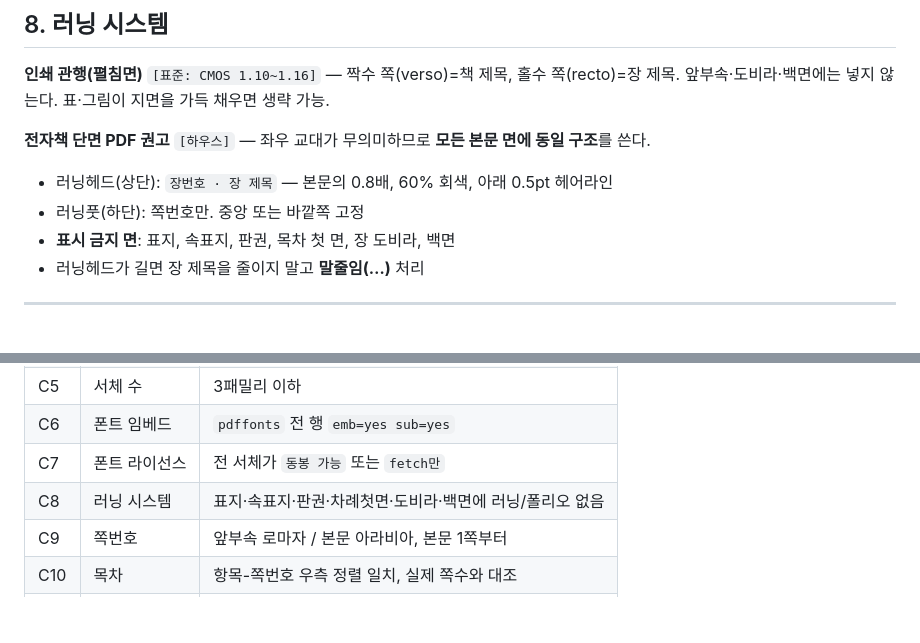
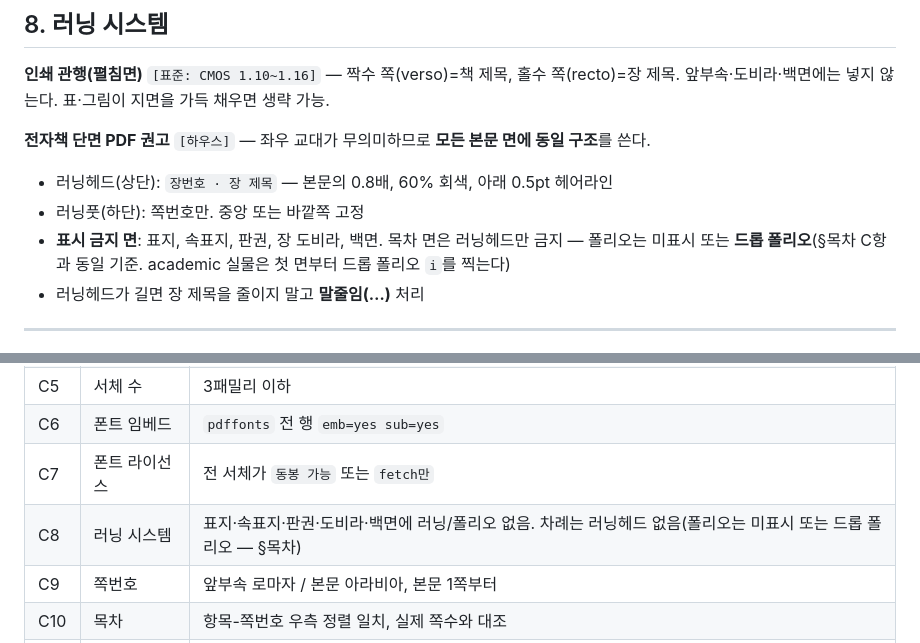
Before and after one commit to MD-Generalist/bookforge, a Markdown page: references/book-anatomy.md, 2 parts joined by grey strips. Rendered like a GitHub page; blank space fills up the shorter version.

Commit message:
docs(academic+anatomy): 목차 첫 면 폴리오 모순을 실물 기준으로 해소
실측(examples/academic-game-theory.pdf): p3 하단 중앙에 드롭 폴리오 'i'(9pt),
p4에 'ii' — 목차는 첫 면부터 로마자 드롭 폴리오를 찍는다. theme.typ의
page(numbering: "i", footer: …) 구현과 일치.

- academic/STYLE.md: "앞붙이 쪽번호 사용"을 "하단 중앙 드롭 폴리오, 첫 면부터
  표시"로 확정하고 근거(실물·book-anatomy C항) 명기
- book-anatomy.md: 내부 모순 해소 — 러닝 시스템 절의 "목차 첫 면 표시 금지"와
  C8이 §목차의 "미표시 또는 드롭 폴리오" 허용과 충돌하던 것을, 목차 면은
  러닝헤드만 금지·드롭 폴리오 허용으로 통일

Co-Authored-By: Claude Fable 5 <noreply@anthropic.com>

```diff
--- a/references/book-anatomy.md
+++ b/references/book-anatomy.md
@@ -179,7 +179,7 @@
 **전자책 단면 PDF 권고** `[하우스]` — 좌우 교대가 무의미하므로 **모든 본문 면에 동일 구조**를 쓴다.
 - 러닝헤드(상단): `장번호 · 장 제목` — 본문의 0.8배, 60% 회색, 아래 0.5pt 헤어라인
 - 러닝풋(하단): 쪽번호만. 중앙 또는 바깥쪽 고정
-- **표시 금지 면**: 표지, 속표지, 판권, 목차 첫 면, 장 도비라, 백면
+- **표시 금지 면**: 표지, 속표지, 판권, 장 도비라, 백면. 목차 면은 러닝헤드만 금지 — 폴리오는 미표시 또는 **드롭 폴리오**(§목차 C항과 동일 기준. academic 실물은 첫 면부터 드롭 폴리오 `i`를 찍는다)
 - 러닝헤드가 길면 장 제목을 줄이지 말고 **말줄임(…)** 처리
 
 ---
@@ -363,7 +363,7 @@ W3C *Requirements for Hangul Text Layout and Typography* 기준 `[표준]`
 | C5 | 서체 수 | 3패밀리 이하 |
 | C6 | 폰트 임베드 | `pdffonts` 전 행 `emb=yes sub=yes` |
 | C7 | 폰트 라이선스 | 전 서체가 `동봉 가능` 또는 `fetch만` |
-| C8 | 러닝 시스템 | 표지·속표지·판권·차례첫면·도비라·백면에 러닝/폴리오 없음 |
+| C8 | 러닝 시스템 | 표지·속표지·판권·도비라·백면에 러닝/폴리오 없음. 차례는 러닝헤드 없음(폴리오는 미표시 또는 드롭 폴리오 — §목차) |
 | C9 | 쪽번호 | 앞부속 로마자 / 본문 아라비아, 본문 1쪽부터 |
 | C10 | 목차 | 항목-쪽번호 우측 정렬 일치, 실제 쪽수와 대조 |
 | C11 | 금칙 | 줄 첫머리 닫는 괄호·마침표 없음, 줄 끝 여는 괄호 없음 |
```
Also changed, not shown: styles/academic/STYLE.md (+1 -1 lines).
